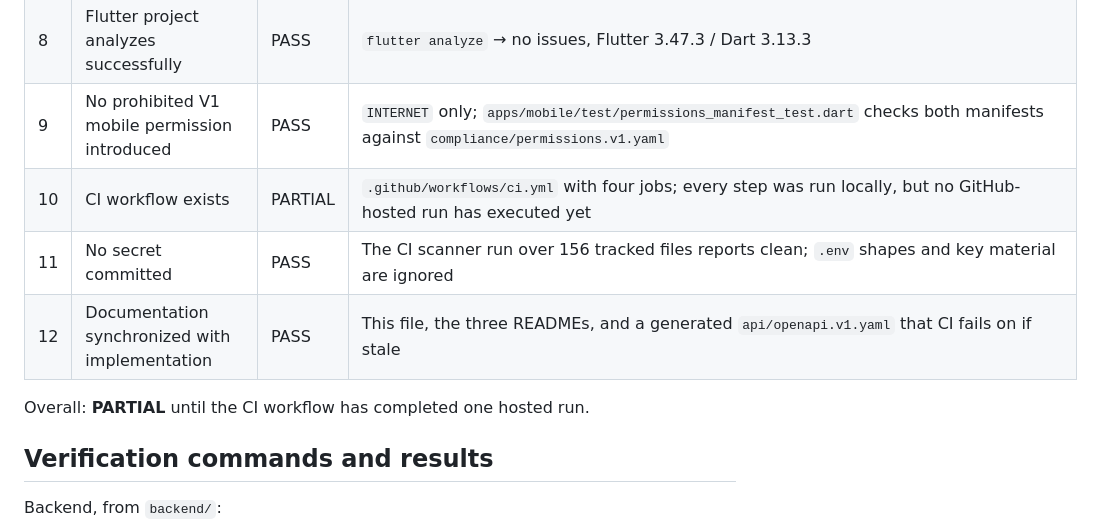
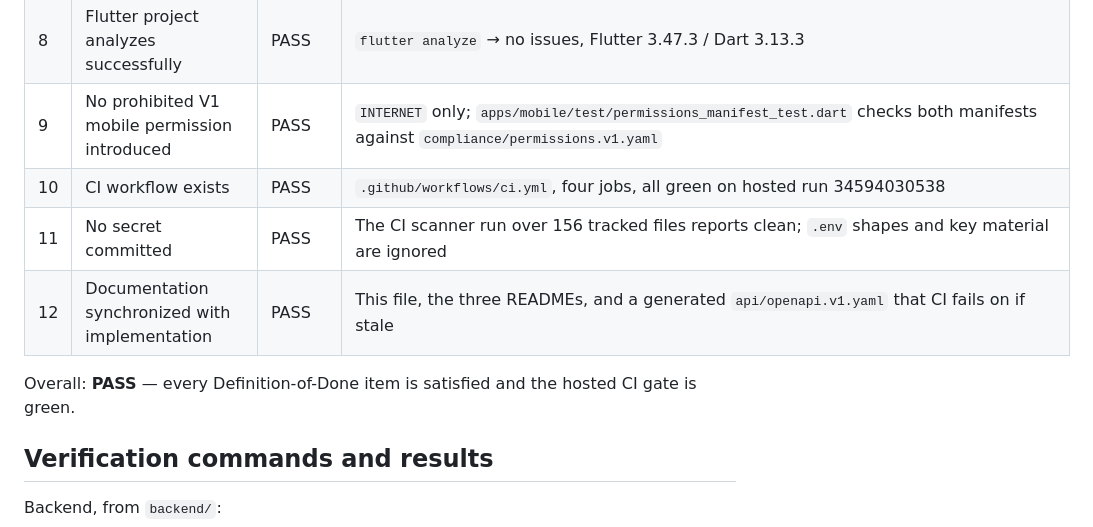
Before and after one commit to Thomas94054801/adaptive-meditation, a Markdown page: docs/PROGRAM001_STATUS.md, the part around one of its changes. Drawn GitHub-style.

```diff
--- a/docs/PROGRAM001_STATUS.md
+++ b/docs/PROGRAM001_STATUS.md
@@ -18,11 +37,11 @@ PASS on inspection alone.
 | 7 | Docker image builds for the backend | PASS | `docker build -f backend/Dockerfile .` → `linux/arm64`, 72.9 MB |
 | 8 | Flutter project analyzes successfully | PASS | `flutter analyze` → no issues, Flutter 3.47.3 / Dart 3.13.3 |
 | 9 | No prohibited V1 mobile permission introduced | PASS | `INTERNET` only; `apps/mobile/test/permissions_manifest_test.dart` checks both manifests against `compliance/permissions.v1.yaml` |
-| 10 | CI workflow exists | PARTIAL | `.github/workflows/ci.yml` with four jobs; every step was run locally, but no GitHub-hosted run has executed yet |
+| 10 | CI workflow exists | PASS | `.github/workflows/ci.yml`, four jobs, all green on hosted run 34594030538 |
 | 11 | No secret committed | PASS | The CI scanner run over 156 tracked files reports clean; `.env` shapes and key material are ignored |
 | 12 | Documentation synchronized with implementation | PASS | This file, the three READMEs, and a generated `api/openapi.v1.yaml` that CI fails on if stale |
 
-Overall: **PARTIAL** until the CI workflow has completed one hosted run.
+Overall: **PASS** — every Definition-of-Done item is satisfied and the hosted CI gate is green.
 
 ## Verification commands and results
 
```
Also changed, not shown: other parts of docs/PROGRAM001_STATUS.md (+24 -8 lines).
